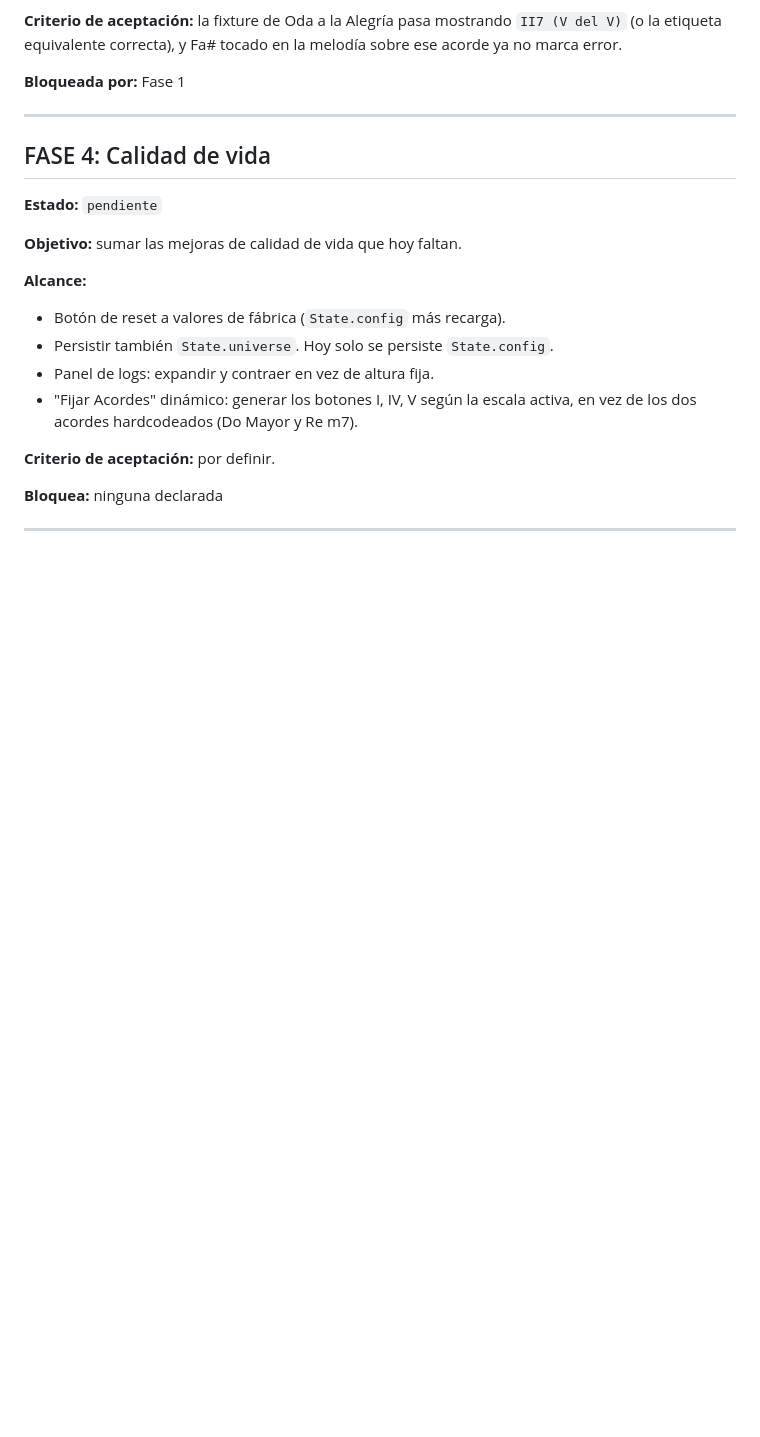
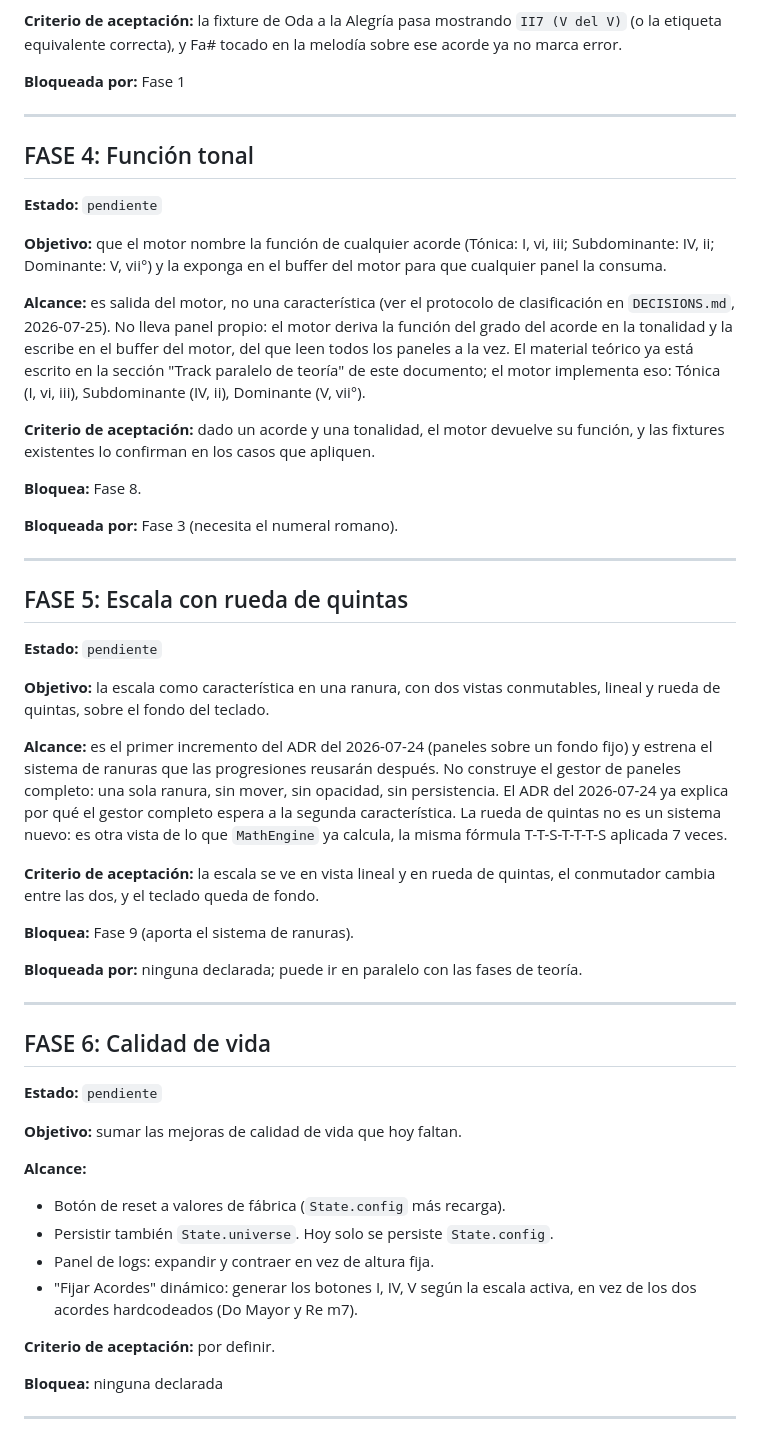
Before and after one commit to jncldrn64/MIDI-Scale-Trainer, a Markdown page: docs/ROADMAP.md, the part around one of its changes. Drawn GitHub-style; blank space fills up the shorter version.

```diff
--- a/docs/ROADMAP.md
+++ b/docs/ROADMAP.md
@@ -137,7 +137,54 @@ error.
 
 ---
 
-## FASE 4: Calidad de vida
+## FASE 4: Función tonal
+
+**Estado:** `pendiente`
+
+**Objetivo:** que el motor nombre la función de cualquier acorde (Tónica: I, vi, iii;
+Subdominante: IV, ii; Dominante: V, vii°) y la exponga en el buffer del motor para que
+cualquier panel la consuma.
+
+**Alcance:** es salida del motor, no una característica (ver el protocolo de clasificación
+en `DECISIONS.md`, 2026-07-25). No lleva panel propio: el motor deriva la función del grado
+del acorde en la tonalidad y la escribe en el buffer del motor, del que leen todos los
+paneles a la vez. El material teórico ya está escrito en la sección "Track paralelo de
+teoría" de este documento; el motor implementa eso: Tónica (I, vi, iii), Subdominante
+(IV, ii), Dominante (V, vii°).
+
+**Criterio de aceptación:** dado un acorde y una tonalidad, el motor devuelve su función, y
+las fixtures existentes lo confirman en los casos que apliquen.
+
+**Bloquea:** Fase 8.
+
+**Bloqueada por:** Fase 3 (necesita el numeral romano).
+
+---
+
+## FASE 5: Escala con rueda de quintas
+
+**Estado:** `pendiente`
+
+**Objetivo:** la escala como característica en una ranura, con dos vistas conmutables, lineal
+y rueda de quintas, sobre el fondo del teclado.
+
+**Alcance:** es el primer incremento del ADR del 2026-07-24 (paneles sobre un fondo fijo) y
+estrena el sistema de ranuras que las progresiones reusarán después. No construye el gestor
+de paneles completo: una sola ranura, sin mover, sin opacidad, sin persistencia. El ADR del
+2026-07-24 ya explica por qué el gestor completo espera a la segunda característica. La rueda
+de quintas no es un sistema nuevo: es otra vista de lo que `MathEngine` ya calcula, la misma
+fórmula T-T-S-T-T-T-S aplicada 7 veces.
+
+**Criterio de aceptación:** la escala se ve en vista lineal y en rueda de quintas, el
+conmutador cambia entre las dos, y el teclado queda de fondo.
+
+**Bloquea:** Fase 9 (aporta el sistema de ranuras).
+
+**Bloqueada por:** ninguna declarada; puede ir en paralelo con las fases de teoría.
+
+---
+
+## FASE 6: Calidad de vida
 
 **Estado:** `pendiente`
 
```
Also changed, not shown: other parts of docs/ROADMAP.md (+40 -3 lines), CHANGELOG.md (+6 -0 lines).
